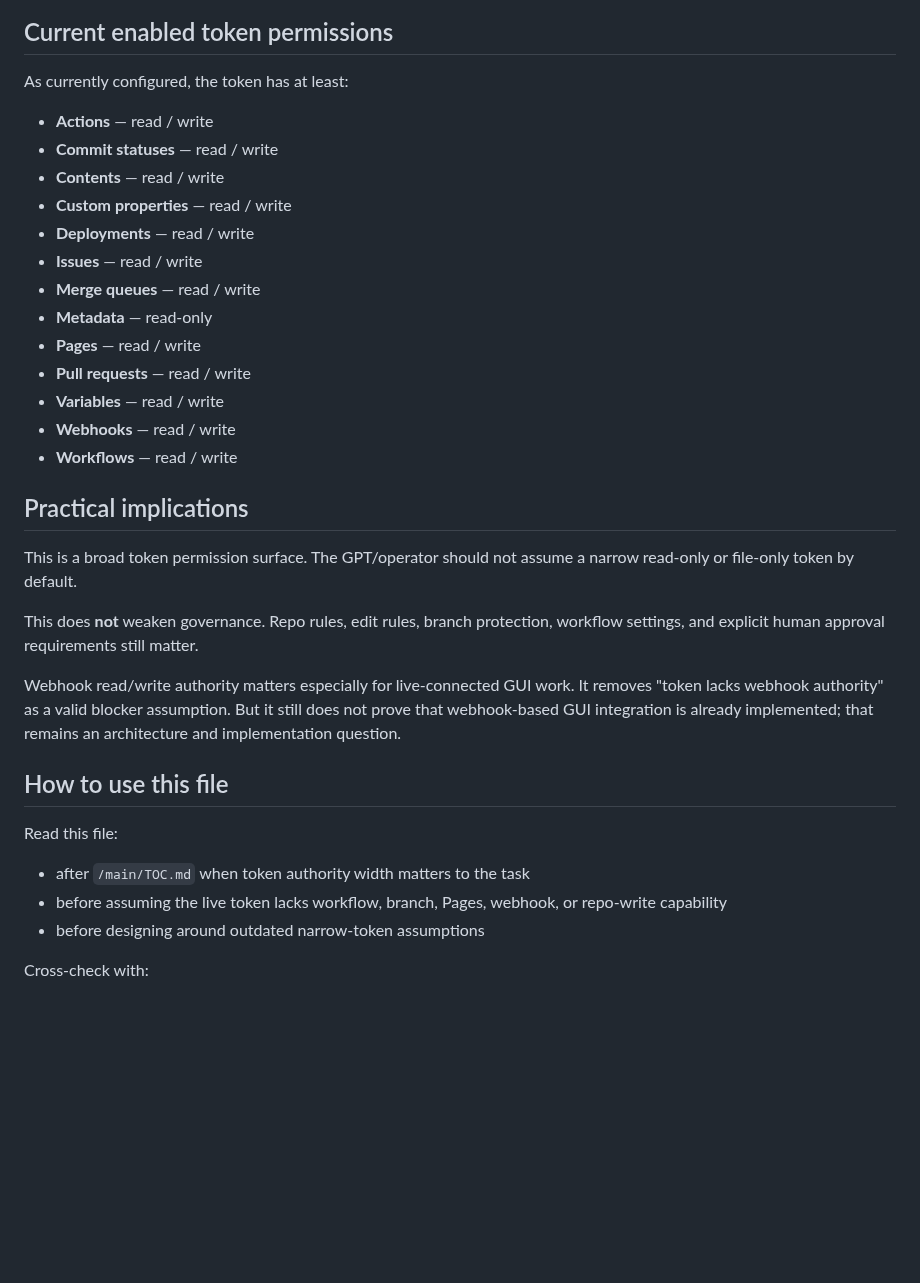
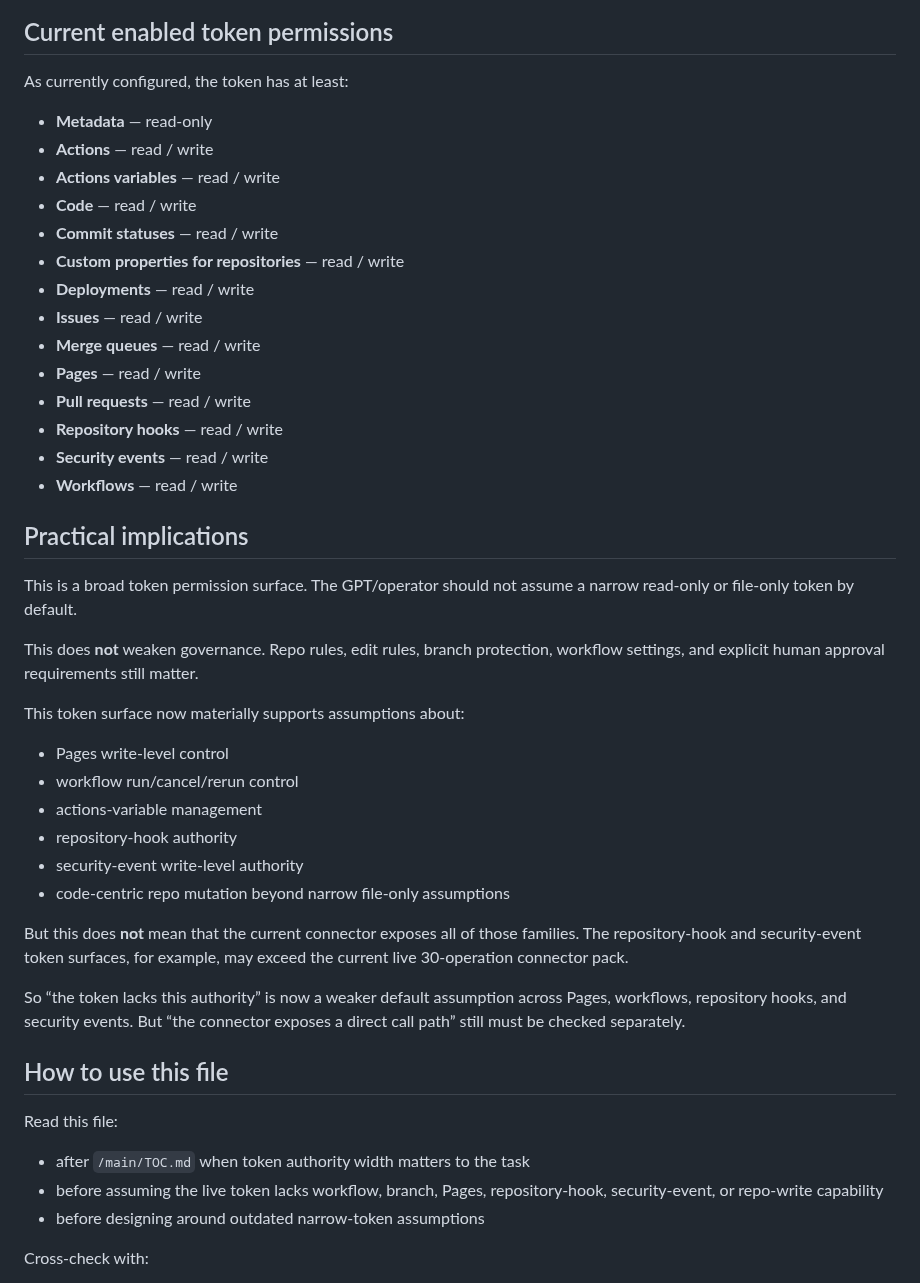
Before and after one commit to CMDR-Kegaira-Ohaya/gfe-engine-exp, a Markdown page: main/TOKEN_PERMISSION_SURFACE.md, the part around the change. Rendered like a GitHub page; blank space fills up the shorter version.

Commit message:
docs: update token permission surface for latest live token

```diff
--- a/main/TOKEN_PERMISSION_SURFACE.md
+++ b/main/TOKEN_PERMISSION_SURFACE.md
@@ -35,18 +35,19 @@ Read `/main/EDIT_RULES.md` and related repo-operating docs for layer 3.
 
 As currently configured, the token has at least:
 
+- **Metadata** — read-only
 - **Actions** — read / write
+- **Actions variables** — read / write
+- **Code** — read / write
 - **Commit statuses** — read / write
-- **Contents** — read / write
-- **Custom properties** — read / write
+- **Custom properties for repositories** — read / write
 - **Deployments** — read / write
 - **Issues** — read / write
 - **Merge queues** — read / write
-- **Metadata** — read-only
 - **Pages** — read / write
 - **Pull requests** — read / write
-- **Variables** — read / write
-- **Webhooks** — read / write
+- **Repository hooks** — read / write
+- **Security events** — read / write
 - **Workflows** — read / write
 
 ## Practical implications
@@ -57,15 +58,25 @@ The GPT/operator should not assume a narrow read-only or file-only token by defa
 This does **not** weaken governance.
 Repo rules, edit rules, branch protection, workflow settings, and explicit human approval requirements still matter.
 
-Webhook read/write authority matters especially for live-connected GUI work.
-It removes "token lacks webhook authority" as a valid blocker assumption.
-But it still does not prove that webhook-based GUI integration is already implemented; that remains an architecture and implementation question.
+This token surface now materially supports assumptions about:
+- Pages write-level control
+- workflow run/cancel/rerun control
+- actions-variable management
+- repository-hook authority
+- security-event write-level authority
+- code-centric repo mutation beyond narrow file-only assumptions
+
+But this does **not** mean that the current connector exposes all of those families.
+The repository-hook and security-event token surfaces, for example, may exceed the current live 30-operation connector pack.
+
+So “the token lacks this authority” is now a weaker default assumption across Pages, workflows, repository hooks, and security events.
+But “the connector exposes a direct call path” still must be checked separately.
 
 ## How to use this file
 
 Read this file:
 - after `/main/TOC.md` when token authority width matters to the task
-- before assuming the live token lacks workflow, branch, Pages, webhook, or repo-write capability
+- before assuming the live token lacks workflow, branch, Pages, repository-hook, security-event, or repo-write capability
 - before designing around outdated narrow-token assumptions
 
 Cross-check with:
```
